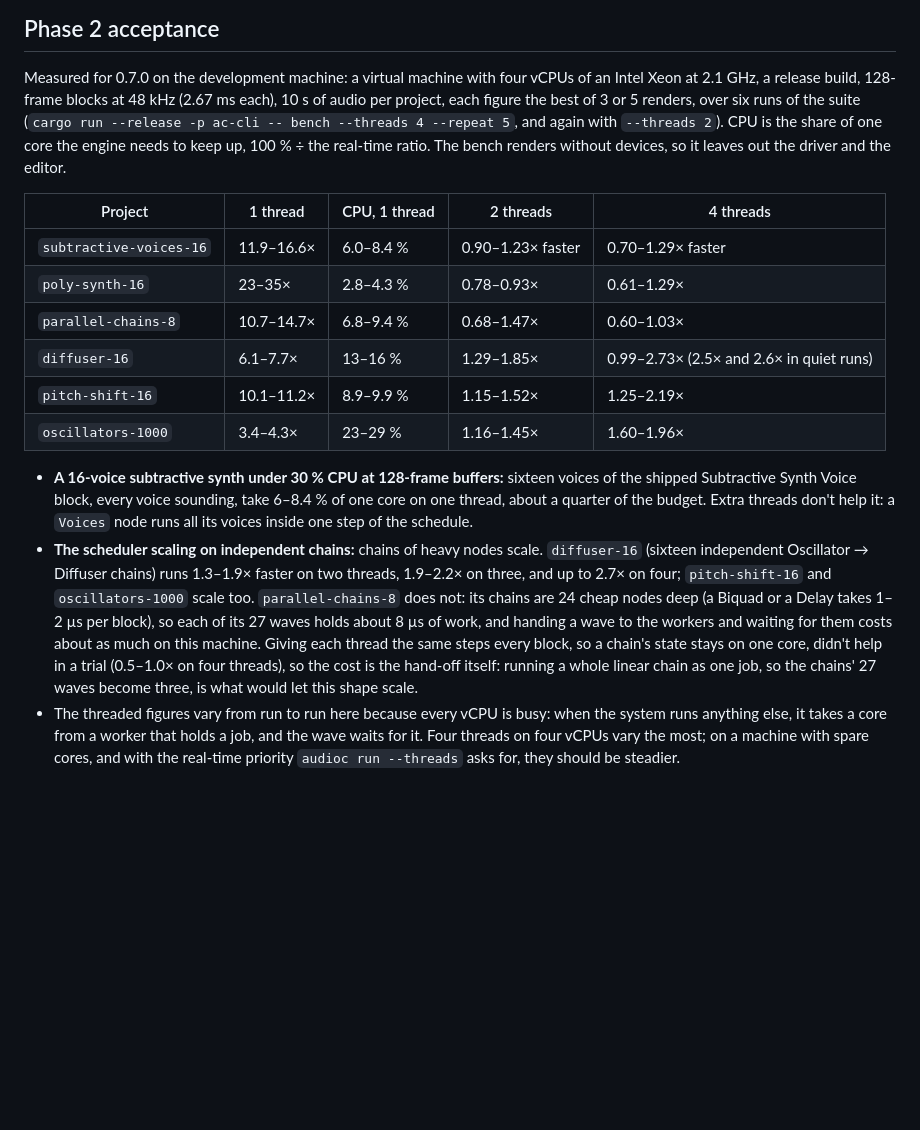
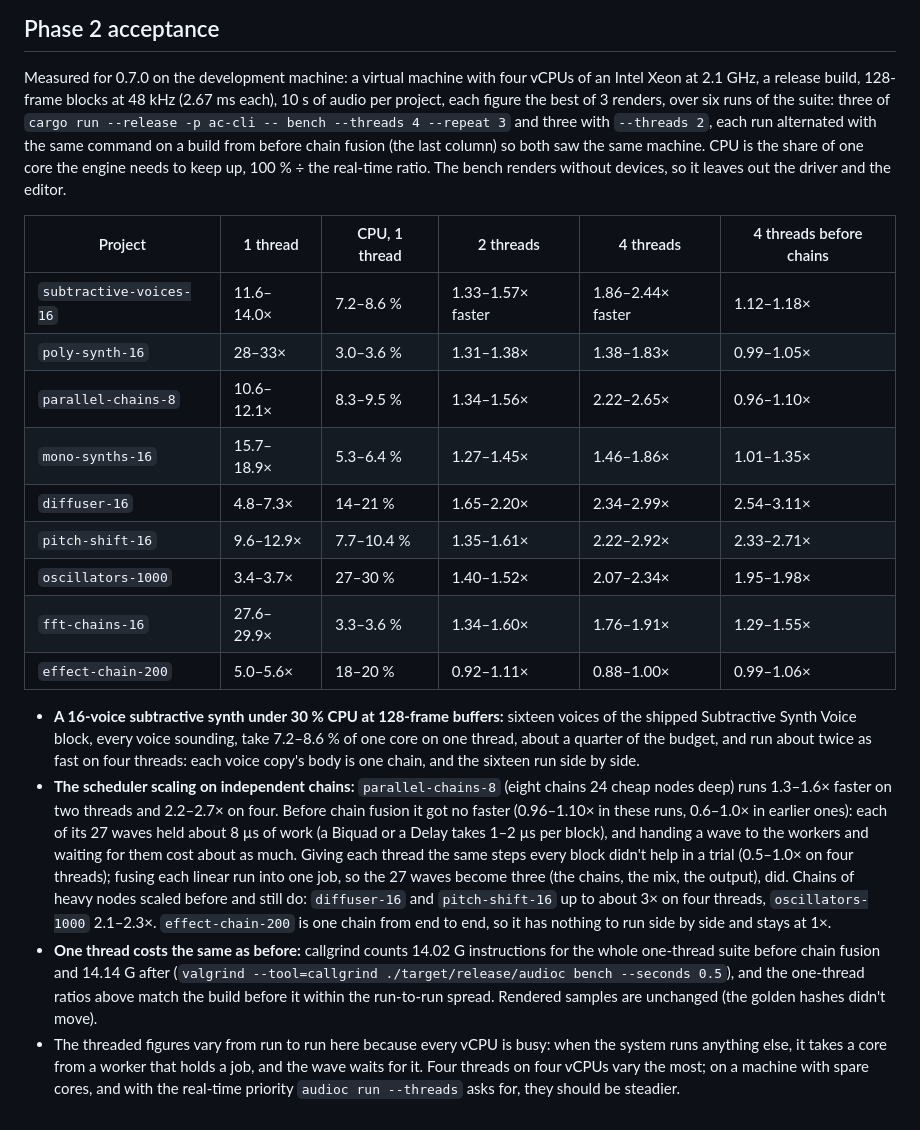
Before and after one commit to Andorbal/audio-constructor, a Markdown page: bench/README.md, the part around the change. GitHub-like rendering; blank space fills up the shorter version.

Commit message:
Record the chain scheduler's bench figures and changelog entry
The Phase 2 acceptance table now has every stress project on 1, 2, and
4 threads, measured alternately with a build from before chain fusion:
parallel chains and Voices synths scale (2.2-2.7x and about 2x on four
threads), heavy chains scale as before, and one thread costs the same
(callgrind: +0.8 % instructions over the whole suite).

Co-Authored-By: Claude Opus 5.5 <noreply@anthropic.com>
Claude-Session: https://claude.ai/code/session_01AwGMnGSQeXDkGcVKk6rDJo

```diff
--- a/bench/README.md
+++ b/bench/README.md
@@ -31,38 +31,50 @@ thread plus real-time workers) and reports the speedup:
 Measured for 0.7.0 on the development machine: a virtual machine with four
 vCPUs of an Intel Xeon at 2.1 GHz, a release build, 128-frame blocks at
 48 kHz (2.67 ms each), 10 s of audio per project, each figure the best of 3
-or 5 renders, over six runs of the suite
-(`cargo run --release -p ac-cli -- bench --threads 4 --repeat 5`, and again
-with `--threads 2`). CPU is the share of one core the engine needs to keep
-up, 100 % ÷ the real-time ratio. The bench renders without devices, so it
-leaves out the driver and the editor.
+renders, over six runs of the suite: three of
+`cargo run --release -p ac-cli -- bench --threads 4 --repeat 3` and three
+with `--threads 2`, each run alternated with the same command on a build
+from before chain fusion (the last column) so both saw the same machine.
+CPU is the share of one core the engine needs to keep up, 100 % ÷ the
+real-time ratio. The bench renders without devices, so it leaves out the
+driver and the editor.
 
-| Project | 1 thread | CPU, 1 thread | 2 threads | 4 threads |
-| --- | --- | --- | --- | --- |
-| `subtractive-voices-16` | 11.9–16.6× | 6.0–8.4 % | 0.90–1.23× faster | 0.70–1.29× faster |
-| `poly-synth-16` | 23–35× | 2.8–4.3 % | 0.78–0.93× | 0.61–1.29× |
-| `parallel-chains-8` | 10.7–14.7× | 6.8–9.4 % | 0.68–1.47× | 0.60–1.03× |
-| `diffuser-16` | 6.1–7.7× | 13–16 % | 1.29–1.85× | 0.99–2.73× (2.5× and 2.6× in quiet runs) |
-| `pitch-shift-16` | 10.1–11.2× | 8.9–9.9 % | 1.15–1.52× | 1.25–2.19× |
-| `oscillators-1000` | 3.4–4.3× | 23–29 % | 1.16–1.45× | 1.60–1.96× |
+| Project | 1 thread | CPU, 1 thread | 2 threads | 4 threads | 4 threads before chains |
+| --- | --- | --- | --- | --- | --- |
+| `subtractive-voices-16` | 11.6–14.0× | 7.2–8.6 % | 1.33–1.57× faster | 1.86–2.44× faster | 1.12–1.18× |
+| `poly-synth-16` | 28–33× | 3.0–3.6 % | 1.31–1.38× | 1.38–1.83× | 0.99–1.05× |
+| `parallel-chains-8` | 10.6–12.1× | 8.3–9.5 % | 1.34–1.56× | 2.22–2.65× | 0.96–1.10× |
+| `mono-synths-16` | 15.7–18.9× | 5.3–6.4 % | 1.27–1.45× | 1.46–1.86× | 1.01–1.35× |
+| `diffuser-16` | 4.8–7.3× | 14–21 % | 1.65–2.20× | 2.34–2.99× | 2.54–3.11× |
+| `pitch-shift-16` | 9.6–12.9× | 7.7–10.4 % | 1.35–1.61× | 2.22–2.92× | 2.33–2.71× |
+| `oscillators-1000` | 3.4–3.7× | 27–30 % | 1.40–1.52× | 2.07–2.34× | 1.95–1.98× |
+| `fft-chains-16` | 27.6–29.9× | 3.3–3.6 % | 1.34–1.60× | 1.76–1.91× | 1.29–1.55× |
+| `effect-chain-200` | 5.0–5.6× | 18–20 % | 0.92–1.11× | 0.88–1.00× | 0.99–1.06× |
 
 - **A 16-voice subtractive synth under 30 % CPU at 128-frame buffers:**
   sixteen voices of the shipped Subtractive Synth Voice block, every voice
-  sounding, take 6–8.4 % of one core on one thread, about a quarter of the
-  budget. Extra threads don't help it: a `Voices` node runs all its voices
-  inside one step of the schedule.
-- **The scheduler scaling on independent chains:** chains of heavy nodes
-  scale. `diffuser-16` (sixteen independent Oscillator → Diffuser chains)
-  runs 1.3–1.9× faster on two threads, 1.9–2.2× on three, and up to 2.7×
-  on four; `pitch-shift-16` and `oscillators-1000` scale too. `parallel-chains-8`
-  does not: its chains are 24 cheap nodes deep (a Biquad or a Delay takes
-  1–2 µs per block), so each of its 27 waves holds about 8 µs of work, and
-  handing a wave to the workers and waiting for them costs about as much on
-  this machine. Giving each thread the same steps every block, so a chain's
-  state stays on one core, didn't help in a trial (0.5–1.0× on four
-  threads), so the cost is the hand-off itself: running a whole linear
-  chain as one job, so the chains' 27 waves become three, is what would
-  let this shape scale.
+  sounding, take 7.2–8.6 % of one core on one thread, about a quarter of
+  the budget, and run about twice as fast on four threads: each voice
+  copy's body is one chain, and the sixteen run side by side.
+- **The scheduler scaling on independent chains:** `parallel-chains-8`
+  (eight chains 24 cheap nodes deep) runs 1.3–1.6× faster on two threads
+  and 2.2–2.7× on four. Before chain fusion it got no faster (0.96–1.10×
+  in these runs, 0.6–1.0× in earlier ones): each of its 27 waves held
+  about 8 µs of work (a Biquad or a Delay takes 1–2 µs per block), and
+  handing a wave to the workers and waiting for them cost about as much.
+  Giving each thread the same steps every block didn't help in a trial
+  (0.5–1.0× on four threads); fusing each linear run into one job, so the
+  27 waves become three (the chains, the mix, the output), did. Chains of
+  heavy nodes scaled before and still do: `diffuser-16` and
+  `pitch-shift-16` up to about 3× on four threads, `oscillators-1000`
+  2.1–2.3×. `effect-chain-200` is one chain from end to end, so it has
+  nothing to run side by side and stays at 1×.
+- **One thread costs the same as before:** callgrind counts 14.02 G
+  instructions for the whole one-thread suite before chain fusion and
+  14.14 G after (`valgrind --tool=callgrind ./target/release/audioc bench
+  --seconds 0.5`), and the one-thread ratios above match the build before
+  it within the run-to-run spread. Rendered samples are unchanged (the
+  golden hashes didn't move).
 - The threaded figures vary from run to run here because every vCPU is
   busy: when the system runs anything else, it takes a core from a worker
   that holds a job, and the wave waits for it. Four threads on four vCPUs
```
Also changed, not shown: CHANGELOG.md (+11 -0 lines).
